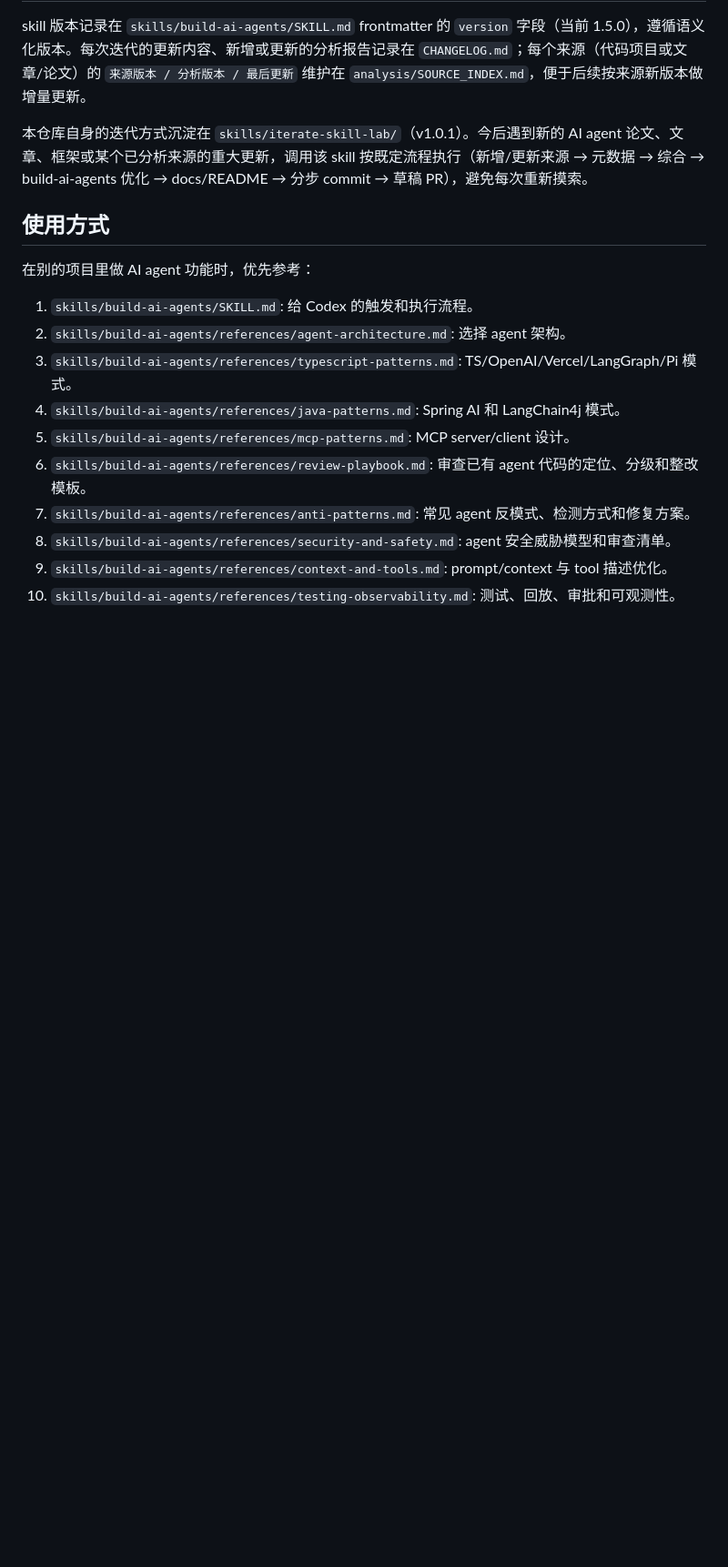
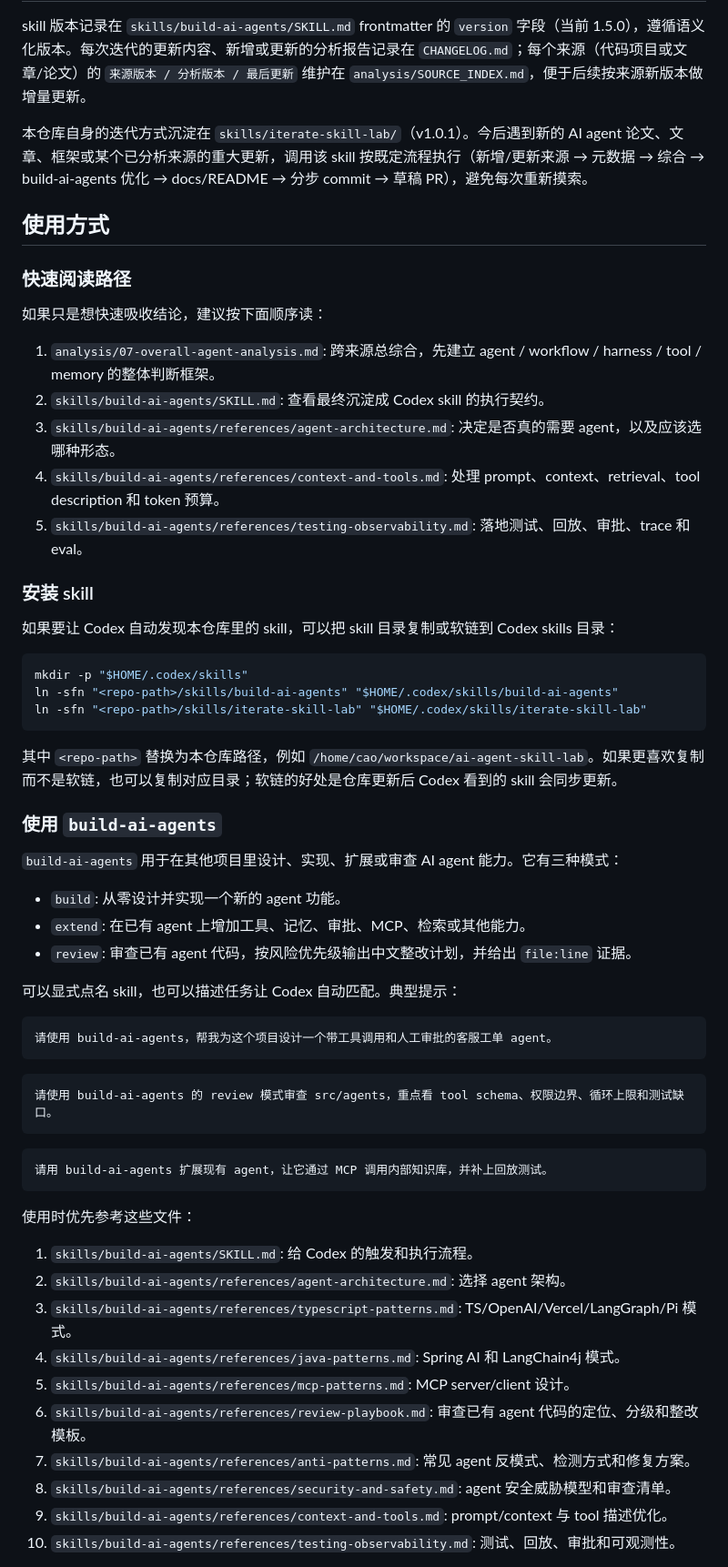
Before and after one commit to caocong1/ai-agent-skill-lab, a Markdown page: README.md, the part around one of its changes. Shown at 91% size. GitHub-like rendering; blank space fills up the shorter version.

Commit message:
docs: enrich README skill usage guide

````diff
--- a/README.md
+++ b/README.md
@@ -43,7 +45,51 @@ skill 版本记录在 `skills/build-ai-agents/SKILL.md` frontmatter 的 `version
 
 ## 使用方式
 
-在别的项目里做 AI agent 功能时，优先参考：
+### 快速阅读路径
+
+如果只是想快速吸收结论，建议按下面顺序读：
+
+1. `analysis/07-overall-agent-analysis.md`: 跨来源总综合，先建立 agent / workflow / harness / tool / memory 的整体判断框架。
+2. `skills/build-ai-agents/SKILL.md`: 查看最终沉淀成 Codex skill 的执行契约。
+3. `skills/build-ai-agents/references/agent-architecture.md`: 决定是否真的需要 agent，以及应该选哪种形态。
+4. `skills/build-ai-agents/references/context-and-tools.md`: 处理 prompt、context、retrieval、tool description 和 token 预算。
+5. `skills/build-ai-agents/references/testing-observability.md`: 落地测试、回放、审批、trace 和 eval。
+
+### 安装 skill
+
+如果要让 Codex 自动发现本仓库里的 skill，可以把 skill 目录复制或软链到 Codex skills 目录：
+
+```bash
+mkdir -p "$HOME/.codex/skills"
+ln -sfn "<repo-path>/skills/build-ai-agents" "$HOME/.codex/skills/build-ai-agents"
+ln -sfn "<repo-path>/skills/iterate-skill-lab" "$HOME/.codex/skills/iterate-skill-lab"
+```
+
+其中 `<repo-path>` 替换为本仓库路径，例如 `/home/cao/workspace/ai-agent-skill-lab`。如果更喜欢复制而不是软链，也可以复制对应目录；软链的好处是仓库更新后 Codex 看到的 skill 会同步更新。
+
+### 使用 `build-ai-agents`
+
+`build-ai-agents` 用于在其他项目里设计、实现、扩展或审查 AI agent 能力。它有三种模式：
+
+- `build`: 从零设计并实现一个新的 agent 功能。
+- `extend`: 在已有 agent 上增加工具、记忆、审批、MCP、检索或其他能力。
+- `review`: 审查已有 agent 代码，按风险优先级输出中文整改计划，并给出 `file:line` 证据。
+
+可以显式点名 skill，也可以描述任务让 Codex 自动匹配。典型提示：
+
+```text
+请使用 build-ai-agents，帮我为这个项目设计一个带工具调用和人工审批的客服工单 agent。
+```
+
+```text
+请使用 build-ai-agents 的 review 模式审查 src/agents，重点看 tool schema、权限边界、循环上限和测试缺口。
+```
+
+```text
+请用 build-ai-agents 扩展现有 agent，让它通过 MCP 调用内部知识库，并补上回放测试。
+```
+
+使用时优先参考这些文件：
 
 1. `skills/build-ai-agents/SKILL.md`: 给 Codex 的触发和执行流程。
 2. `skills/build-ai-agents/references/agent-architecture.md`: 选择 agent 架构。
````
Also changed, not shown: other parts of README.md (+34 -2 lines).
